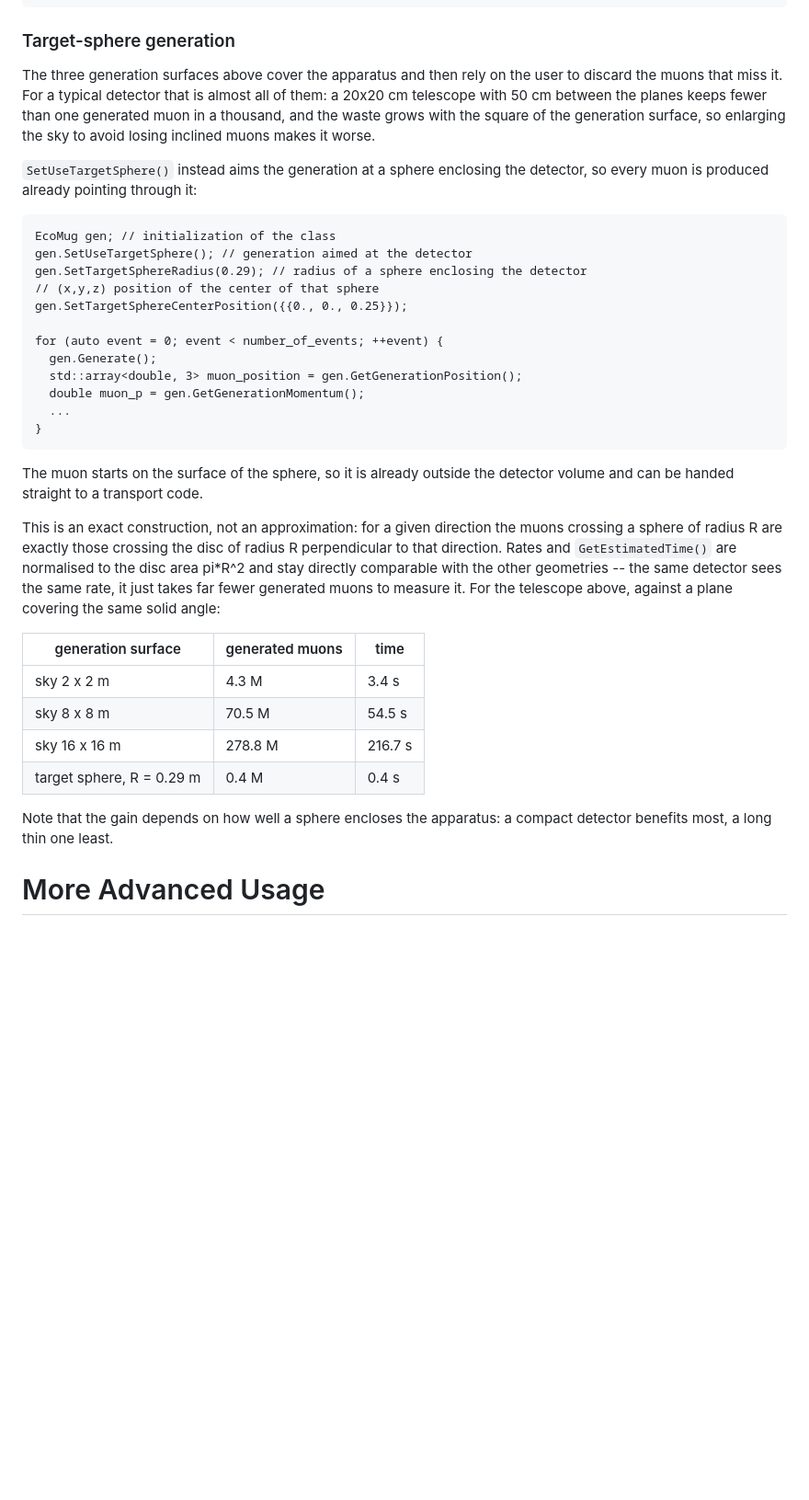
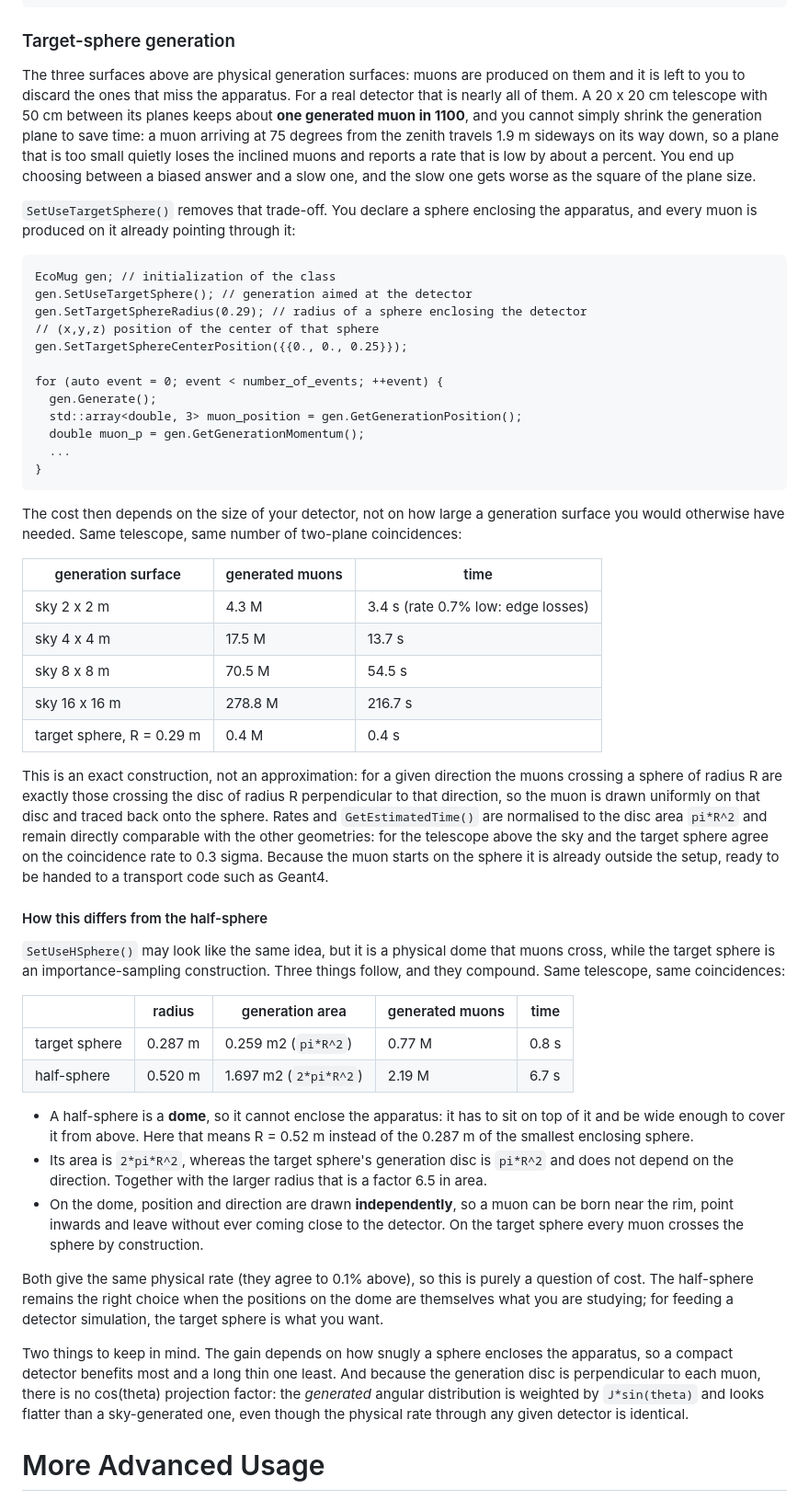
Before and after one commit to dr4kan/EcoMug, a Markdown page: README.md, the part around the change. Shown at 92% size. GitHub-like rendering; blank space fills up the shorter version.

````diff
--- a/README.md
+++ b/README.md
@@ -93,15 +93,18 @@ for (auto event = 0; event < number_of_events; ++event) {
 
 ### Target-sphere generation
 
-The three generation surfaces above cover the apparatus and then rely on the user
-to discard the muons that miss it. For a typical detector that is almost all of
-them: a 20x20 cm telescope with 50 cm between the planes keeps fewer than one
-generated muon in a thousand, and the waste grows with the square of the
-generation surface, so enlarging the sky to avoid losing inclined muons makes it
-worse.
+The three surfaces above are physical generation surfaces: muons are produced on
+them and it is left to you to discard the ones that miss the apparatus. For a real
+detector that is nearly all of them. A 20 x 20 cm telescope with 50 cm between its
+planes keeps about **one generated muon in 1100**, and you cannot simply shrink the
+generation plane to save time: a muon arriving at 75 degrees from the zenith travels
+1.9 m sideways on its way down, so a plane that is too small quietly loses the
+inclined muons and reports a rate that is low by about a percent. You end up choosing
+between a biased answer and a slow one, and the slow one gets worse as the square of
+the plane size.
 
-`SetUseTargetSphere()` instead aims the generation at a sphere enclosing the
-detector, so every muon is produced already pointing through it:
+`SetUseTargetSphere()` removes that trade-off. You declare a sphere enclosing the
+apparatus, and every muon is produced on it already pointing through it:
 
 ```
 EcoMug gen; // initialization of the class
@@ -118,27 +121,59 @@ for (auto event = 0; event < number_of_events; ++event) {
 }
 ```
 
-The muon starts on the surface of the sphere, so it is already outside the
-detector volume and can be handed straight to a transport code.
-
-This is an exact construction, not an approximation: for a given direction the
-muons crossing a sphere of radius R are exactly those crossing the disc of radius
-R perpendicular to that direction. Rates and `GetEstimatedTime()` are normalised
-to the disc area pi*R^2 and stay directly comparable with the other geometries --
-the same detector sees the same rate, it just takes far fewer generated muons to
-measure it. For the telescope above, against a plane covering the same solid
-angle:
+The cost then depends on the size of your detector, not on how large a generation
+surface you would otherwise have needed. Same telescope, same number of two-plane
+coincidences:
 
 | generation surface | generated muons | time |
 | ------------------ | --------------- | ---- |
-| sky 2 x 2 m        | 4.3 M           | 3.4 s |
+| sky 2 x 2 m        | 4.3 M           | 3.4 s (rate 0.7% low: edge losses) |
+| sky 4 x 4 m        | 17.5 M          | 13.7 s |
 | sky 8 x 8 m        | 70.5 M          | 54.5 s |
 | sky 16 x 16 m      | 278.8 M         | 216.7 s |
 | target sphere, R = 0.29 m | 0.4 M    | 0.4 s |
 
-Note that the gain depends on how well a sphere encloses the apparatus: a
-compact detector benefits most, a long thin one least.
+This is an exact construction, not an approximation: for a given direction the muons
+crossing a sphere of radius R are exactly those crossing the disc of radius R
+perpendicular to that direction, so the muon is drawn uniformly on that disc and
+traced back onto the sphere. Rates and `GetEstimatedTime()` are normalised to the
+disc area `pi*R^2` and remain directly comparable with the other geometries: for the
+telescope above the sky and the target sphere agree on the coincidence rate to 0.3
+sigma. Because the muon starts on the sphere it is already outside the setup, ready
+to be handed to a transport code such as Geant4.
 
+#### How this differs from the half-sphere
+
+`SetUseHSphere()` may look like the same idea, but it is a physical dome that muons
+cross, while the target sphere is an importance-sampling construction. Three things
+follow, and they compound. Same telescope, same coincidences:
+
+| | radius | generation area | generated muons | time |
+| --- | --- | --- | --- | --- |
+| target sphere | 0.287 m | 0.259 m2 (`pi*R^2`) | 0.77 M | 0.8 s |
+| half-sphere   | 0.520 m | 1.697 m2 (`2*pi*R^2`) | 2.19 M | 6.7 s |
+
+* A half-sphere is a **dome**, so it cannot enclose the apparatus: it has to sit on
+  top of it and be wide enough to cover it from above. Here that means R = 0.52 m
+  instead of the 0.287 m of the smallest enclosing sphere.
+* Its area is `2*pi*R^2`, whereas the target sphere's generation disc is `pi*R^2`
+  and does not depend on the direction. Together with the larger radius
+  that is a factor 6.5 in area.
+* On the dome, position and direction are drawn **independently**, so a muon can be
+  born near the rim, point inwards and leave without ever coming close to the
+  detector. On the target sphere every muon crosses the sphere by construction.
+
+Both give the same physical rate (they agree to 0.1% above), so this is purely a
+question of cost. The half-sphere remains the right choice when the positions on the
+dome are themselves what you are studying; for feeding a detector simulation, the
+target sphere is what you want.
+
+Two things to keep in mind. The gain depends on how snugly a sphere encloses the
+apparatus, so a compact detector benefits most and a long thin one least. And
+because the generation disc is perpendicular to each muon, there is no cos(theta)
+projection factor: the *generated* angular distribution is weighted by
+`J*sin(theta)` and looks flatter than a sky-generated one, even though the physical
+rate through any given detector is identical.
 
 # More Advanced Usage
 
````
